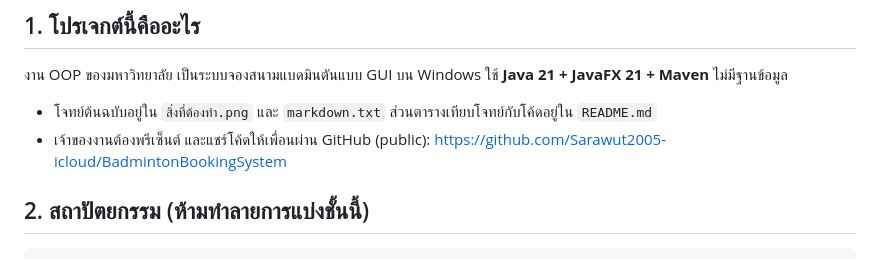
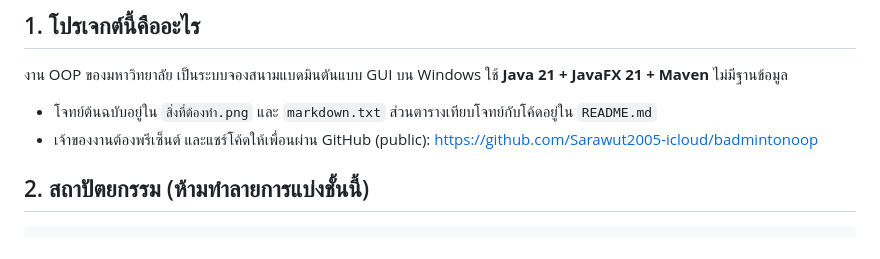
Before and after one commit to Sarawut2005-icloud/badmintonoop, a Markdown page: skills.md, the part around the change. Drawn GitHub-style.

````diff
--- a/skills.md
+++ b/skills.md
@@ -6,7 +6,7 @@
 ## 1. โปรเจกต์นี้คืออะไร
 งาน OOP ของมหาวิทยาลัย เป็นระบบจองสนามแบดมินตันแบบ GUI บน Windows ใช้ **Java 21 + JavaFX 21 + Maven** ไม่มีฐานข้อมูล
 - โจทย์ต้นฉบับอยู่ใน `สิ่งที่ต้องทำ.png` และ `markdown.txt` ส่วนตารางเทียบโจทย์กับโค้ดอยู่ใน `README.md`
-- เจ้าของงานต้องพรีเซ็นต์ และแชร์โค้ดให้เพื่อนผ่าน GitHub (public): https://github.com/Sarawut2005-icloud/BadmintonBookingSystem
+- เจ้าของงานต้องพรีเซ็นต์ และแชร์โค้ดให้เพื่อนผ่าน GitHub (public): https://github.com/Sarawut2005-icloud/badmintonoop
 
 ## 2. สถาปัตยกรรม (ห้ามทำลายการแบ่งชั้นนี้)
 ```
````
Also changed, not shown: HANDOVER.md (+1 -1 lines), คู่มือการลงติดตั้ง.md (+2 -2 lines).
